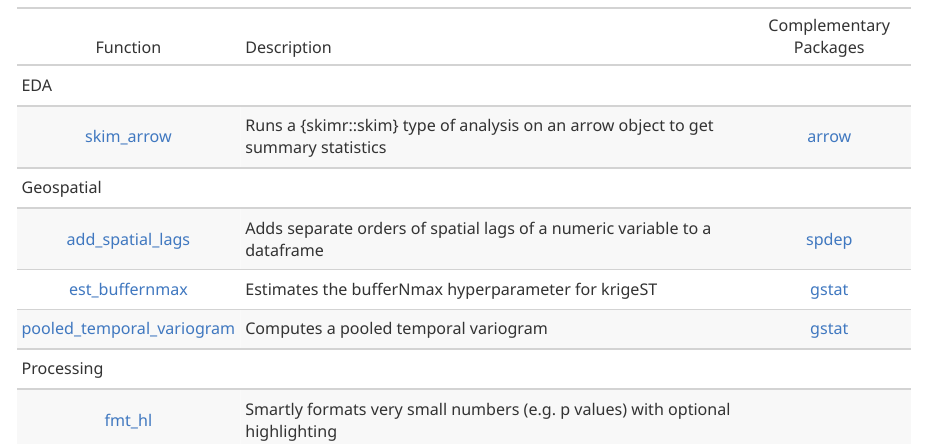
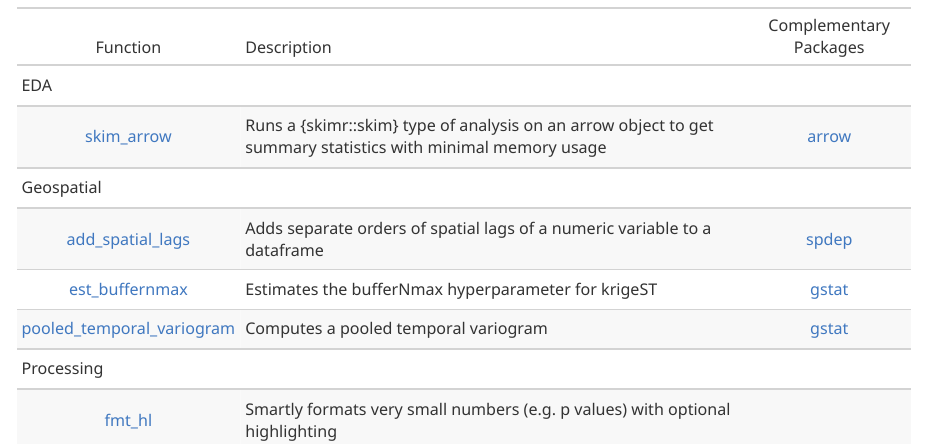
Before and after one commit to ercbk/ebtools, an R Markdown document (README.Rmd): the page in a window 1100 px wide, from 400 px down. The pictures show the output file README.md that the author committed with the source, drawn offline in the style of GitHub; badge pictures from the web are left out.

Commit message:
readme >> added memory efficiency note to skim_arrow

```diff
--- a/README.Rmd
+++ b/README.Rmd
@@ -42,7 +42,7 @@ dtw_html <- gt::html(as.character(htmltools::a(href = "https://dynamictimewarpin
 pkg_tbl <- tibble::tibble(
   Type = c("EDA", "Geospatial", "Geospatial", "Geospatial", "Processing", "Processing", "Statistics", "Statistics", "Time Series", "Time Series", "Time Series", "Time Series", "Time Series", "Time Series", "Time Series", "Time Series", "Time Series"),
   Function = c("skim_arrow", "add_spatial_lags", "est_buffernmax", "pooled_temporal_variogram", "fmt_hl", "to_js_array", "cles", "get_boot_ci", "add_mase_scale_feat", "add_tsfeatures", "create_dtw_grids", "descale_by_mase", "dtw_dist_gridsearch", "prewhitened_ccf", "scale_by_mase", "test_fable_resids", "test_lm_resids"),
-  Description = c("Runs a {skimr::skim} type of analysis on an arrow object to get summary statistics",
+  Description = c("Runs a {skimr::skim} type of analysis on an arrow object to get summary statistics with minimal memory usage",
                   "Adds separate orders of spatial lags of a numeric variable to a dataframe",
                   "Estimates the bufferNmax hyperparameter for krigeST",
                   "Computes a pooled temporal variogram",
```
Also changed, not shown: README.md.
